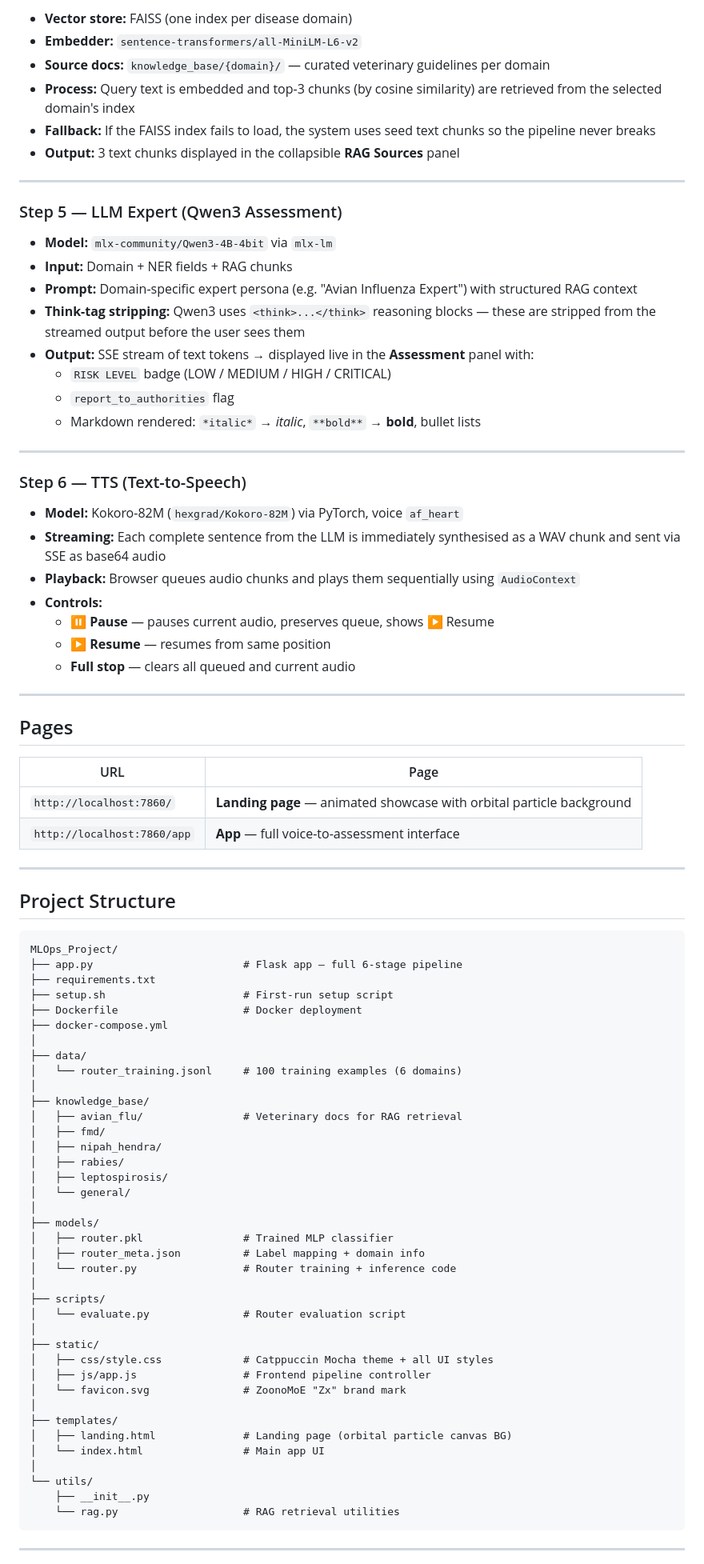
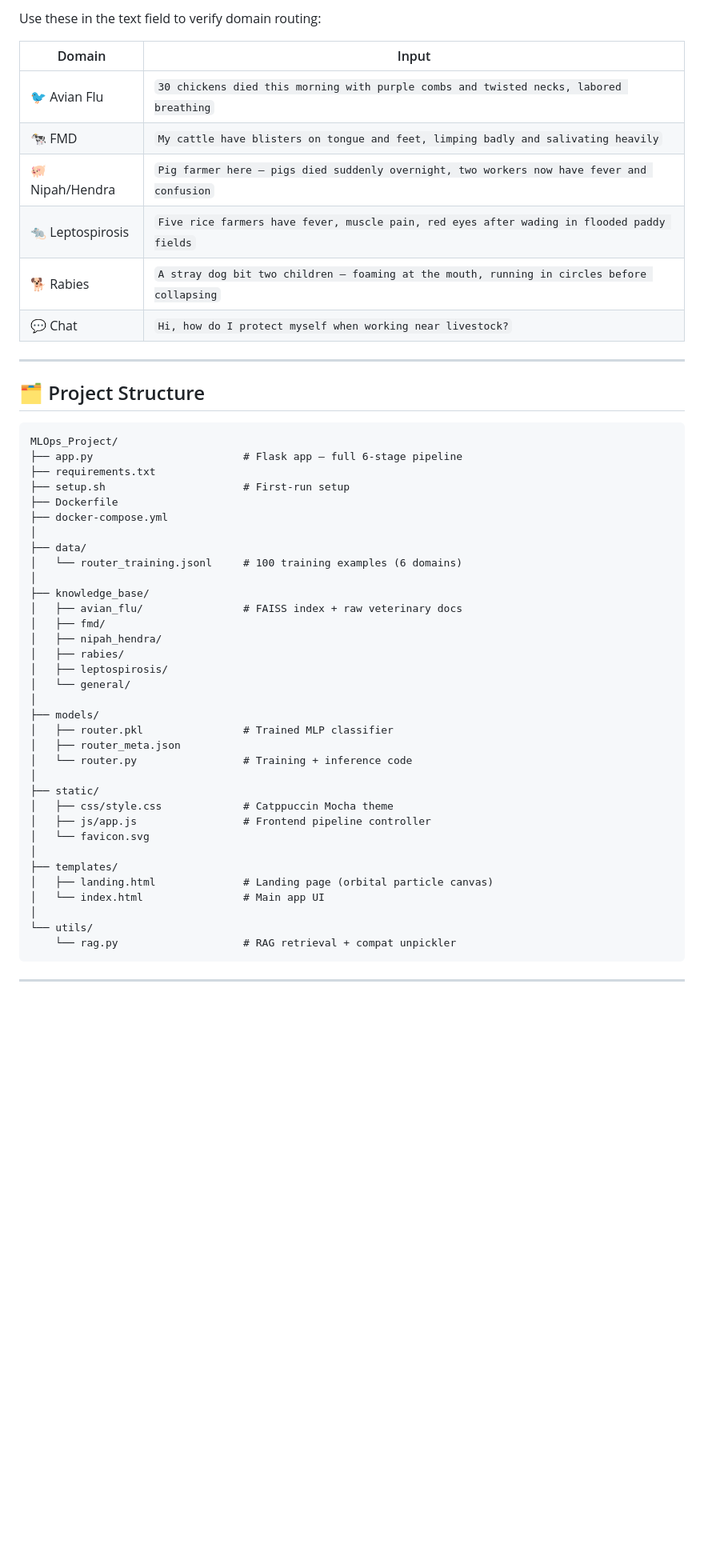
Before and after one commit to E27-25/MLOps_Project, a Markdown page: README.md, the part around one of its changes. Shown at 80% size. Rendered like a GitHub page; blank space fills up the shorter version.

````diff
--- a/README.md
+++ b/README.md
@@ -138,62 +178,32 @@ transcript = result["text"].strip()
 
-- **Vector store:** FAISS (one index per disease domain)
-- **Embedder:** `sentence-transformers/all-MiniLM-L6-v2`
-- **Source docs:** `knowledge_base/{domain}/` — curated veterinary guidelines per domain
-- **Process:** Query text is embedded and top-3 chunks (by cosine similarity) are retrieved from the selected domain's index
-- **Fallback:** If the FAISS index fails to load, the system uses seed text chunks so the pipeline never breaks
-- **Output:** 3 text chunks displayed in the collapsible **RAG Sources** panel
+Use these in the text field to verify domain routing:
+
+| Domain | Input |
+|---|---|
+| 🐦 Avian Flu | `30 chickens died this morning with purple combs and twisted necks, labored breathing` |
+| 🐄 FMD | `My cattle have blisters on tongue and feet, limping badly and salivating heavily` |
+| 🐖 Nipah/Hendra | `Pig farmer here — pigs died suddenly overnight, two workers now have fever and confusion` |
+| 🐀 Leptospirosis | `Five rice farmers have fever, muscle pain, red eyes after wading in flooded paddy fields` |
+| 🐕 Rabies | `A stray dog bit two children — foaming at the mouth, running in circles before collapsing` |
+| 💬 Chat | `Hi, how do I protect myself when working near livestock?` |
 
 ---
 
-### Step 5 — LLM Expert (Qwen3 Assessment)
-
-- **Model:** `mlx-community/Qwen3-4B-4bit` via `mlx-lm`
-- **Input:** Domain + NER fields + RAG chunks
-- **Prompt:** Domain-specific expert persona (e.g. "Avian Influenza Expert") with structured RAG context
-- **Think-tag stripping:** Qwen3 uses `<think>...</think>` reasoning blocks — these are stripped from the streamed output before the user sees them
-- **Output:** SSE stream of text tokens → displayed live in the **Assessment** panel with:
-  - `RISK LEVEL` badge (LOW / MEDIUM / HIGH / CRITICAL)
-  - `report_to_authorities` flag
-  - Markdown rendered: `*italic*` → *italic*, `**bold**` → **bold**, bullet lists
-
----
-
-### Step 6 — TTS (Text-to-Speech)
-
-- **Model:** Kokoro-82M (`hexgrad/Kokoro-82M`) via PyTorch, voice `af_heart`
-- **Streaming:** Each complete sentence from the LLM is immediately synthesised as a WAV chunk and sent via SSE as base64 audio
-- **Playback:** Browser queues audio chunks and plays them sequentially using `AudioContext`
-- **Controls:**
-  - **⏸ Pause** — pauses current audio, preserves queue, shows ▶ Resume
-  - **▶ Resume** — resumes from same position
-  - **Full stop** — clears all queued and current audio
-
----
-
-## Pages
-
-| URL | Page |
-|-----|------|
-| `http://localhost:7860/` | **Landing page** — animated showcase with orbital particle background |
-| `http://localhost:7860/app` | **App** — full voice-to-assessment interface |
-
----
-
-## Project Structure
+## 🗂️ Project Structure
 
 ```
 MLOps_Project/
 ├── app.py                        # Flask app — full 6-stage pipeline
 ├── requirements.txt
-├── setup.sh                      # First-run setup script
-├── Dockerfile                    # Docker deployment
+├── setup.sh                      # First-run setup
+├── Dockerfile
 ├── docker-compose.yml
 │
 ├── data/
 │   └── router_training.jsonl     # 100 training examples (6 domains)
 │
 ├── knowledge_base/
-│   ├── avian_flu/                # Veterinary docs for RAG retrieval
+│   ├── avian_flu/                # FAISS index + raw veterinary docs
 │   ├── fmd/
 │   ├── nipah_hendra/
 │   ├── rabies/
@@ -202,24 +212,20 @@ MLOps_Project/
 │
 ├── models/
 │   ├── router.pkl                # Trained MLP classifier
-│   ├── router_meta.json          # Label mapping + domain info
-│   └── router.py                 # Router training + inference code
-│
-├── scripts/
-│   └── evaluate.py               # Router evaluation script
+│   ├── router_meta.json
+│   └── router.py                 # Training + inference code
 │
 ├── static/
-│   ├── css/style.css             # Catppuccin Mocha theme + all UI styles
+│   ├── css/style.css             # Catppuccin Mocha theme
 │   ├── js/app.js                 # Frontend pipeline controller
-│   └── favicon.svg               # ZoonoMoE "Zx" brand mark
+│   └── favicon.svg
 │
 ├── templates/
-│   ├── landing.html              # Landing page (orbital particle canvas BG)
+│   ├── landing.html              # Landing page (orbital particle canvas)
 │   └── index.html                # Main app UI
 │
 └── utils/
-    ├── __init__.py
-    └── rag.py                    # RAG retrieval utilities
+    └── rag.py                    # RAG retrieval + compat unpickler
 ```
 
 ---
````
Also changed, not shown: other parts of README.md (+158 -195 lines).
